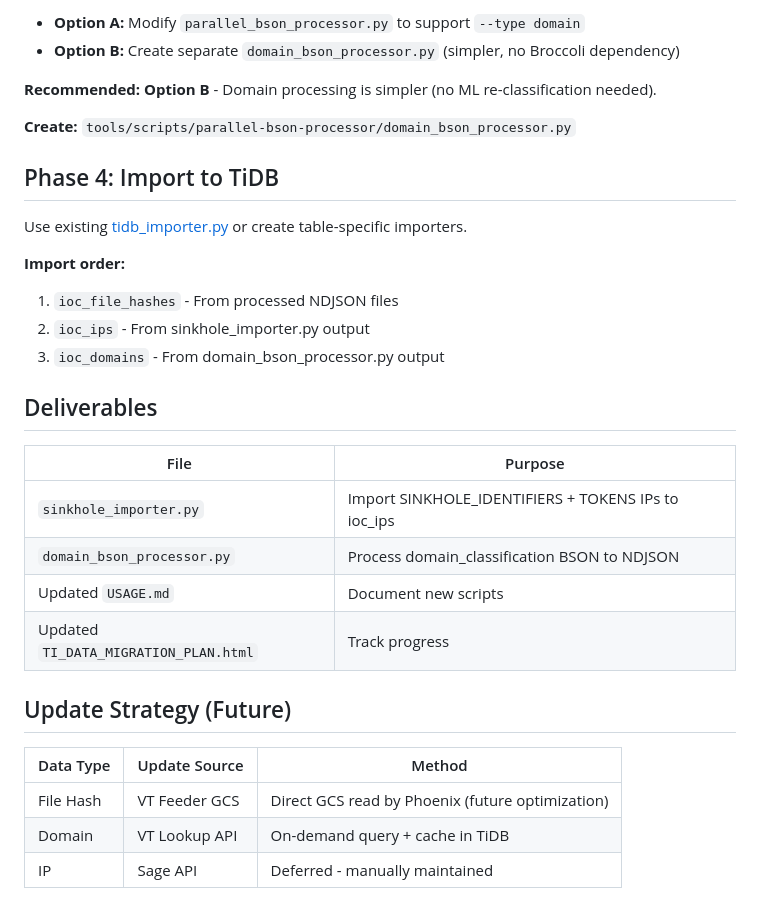
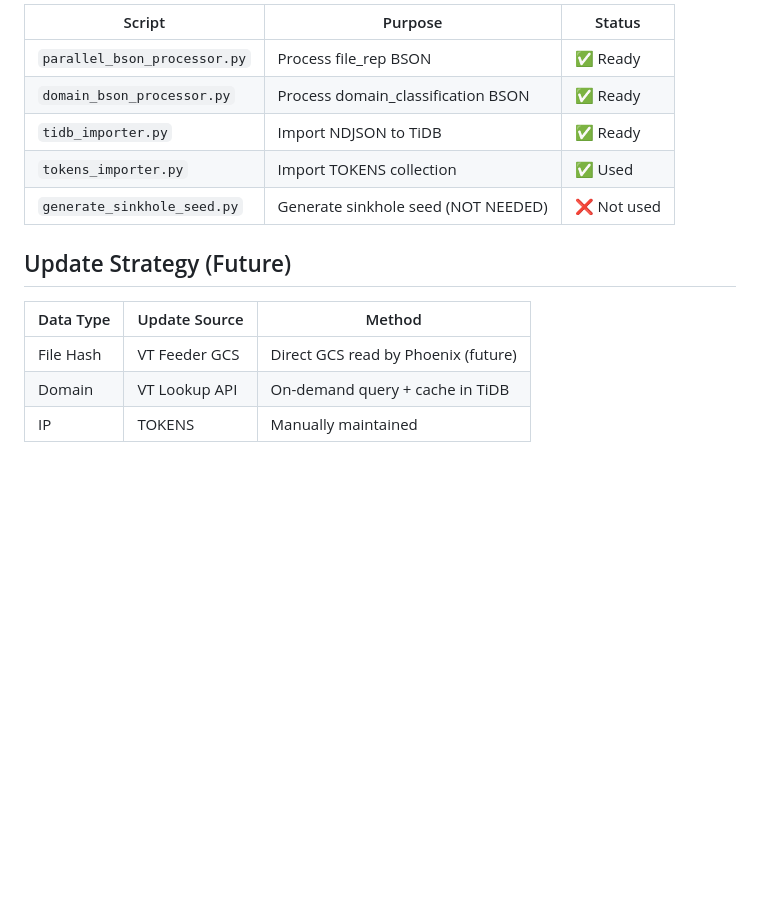
Before and after one commit to cr-tang/sage-migration-tools, a Markdown page: docs/MIGRATION_PLAN.md, the part around one of its changes. Rendered like a GitHub page; blank space fills up the shorter version.

```diff
--- a/docs/MIGRATION_PLAN.md
+++ b/docs/MIGRATION_PLAN.md
@@ -149,36 +110,15 @@ Simple script since data is small (~3,500 records total).
-- **Option A:** Modify `parallel_bson_processor.py` to support `--type domain`
-- **Option B:** Create separate `domain_bson_processor.py` (simpler, no Broccoli dependency)
-
-**Recommended: Option B** - Domain processing is simpler (no ML re-classification needed).
-
-**Create:** `tools/scripts/parallel-bson-processor/domain_bson_processor.py`
-
-## Phase 4: Import to TiDB
-
-Use existing [tidb_importer.py](tools/scripts/parallel-bson-processor/tidb_importer.py) or create table-specific importers.
-
-**Import order:**
-
-1. `ioc_file_hashes` - From processed NDJSON files
-2. `ioc_ips` - From sinkhole_importer.py output
-3. `ioc_domains` - From domain_bson_processor.py output
-
-## Deliverables
-
-
-| File                                  | Purpose                                             |
-| ------------------------------------- | --------------------------------------------------- |
-| `sinkhole_importer.py`                | Import SINKHOLE_IDENTIFIERS + TOKENS IPs to ioc_ips |
-| `domain_bson_processor.py`            | Process domain_classification BSON to NDJSON        |
-| Updated `USAGE.md`                    | Document new scripts                                |
-| Updated `TI_DATA_MIGRATION_PLAN.html` | Track progress                                      |
-
+| Script | Purpose | Status |
+| ------ | ------- | ------ |
+| `parallel_bson_processor.py` | Process file_rep BSON | ✅ Ready |
+| `domain_bson_processor.py` | Process domain_classification BSON | ✅ Ready |
+| `tidb_importer.py` | Import NDJSON to TiDB | ✅ Ready |
+| `tokens_importer.py` | Import TOKENS collection | ✅ Used |
+| `generate_sinkhole_seed.py` | Generate sinkhole seed (NOT NEEDED) | ❌ Not used |
 
 ## Update Strategy (Future)
 
-
-| Data Type | Update Source | Method                                           |
-| --------- | ------------- | ------------------------------------------------ |
-| File Hash | VT Feeder GCS | Direct GCS read by Phoenix (future optimization) |
-| Domain    | VT Lookup API | On-demand query + cache in TiDB                  |
-| IP        | Sage API      | Deferred - manually maintained                   |
+| Data Type | Update Source | Method |
+| --------- | ------------- | ------ |
+| File Hash | VT Feeder GCS | Direct GCS read by Phoenix (future) |
+| Domain    | VT Lookup API | On-demand query + cache in TiDB |
+| IP        | TOKENS        | Manually maintained |
```
Also changed, not shown: other parts of docs/MIGRATION_PLAN.md (+56 -95 lines).
